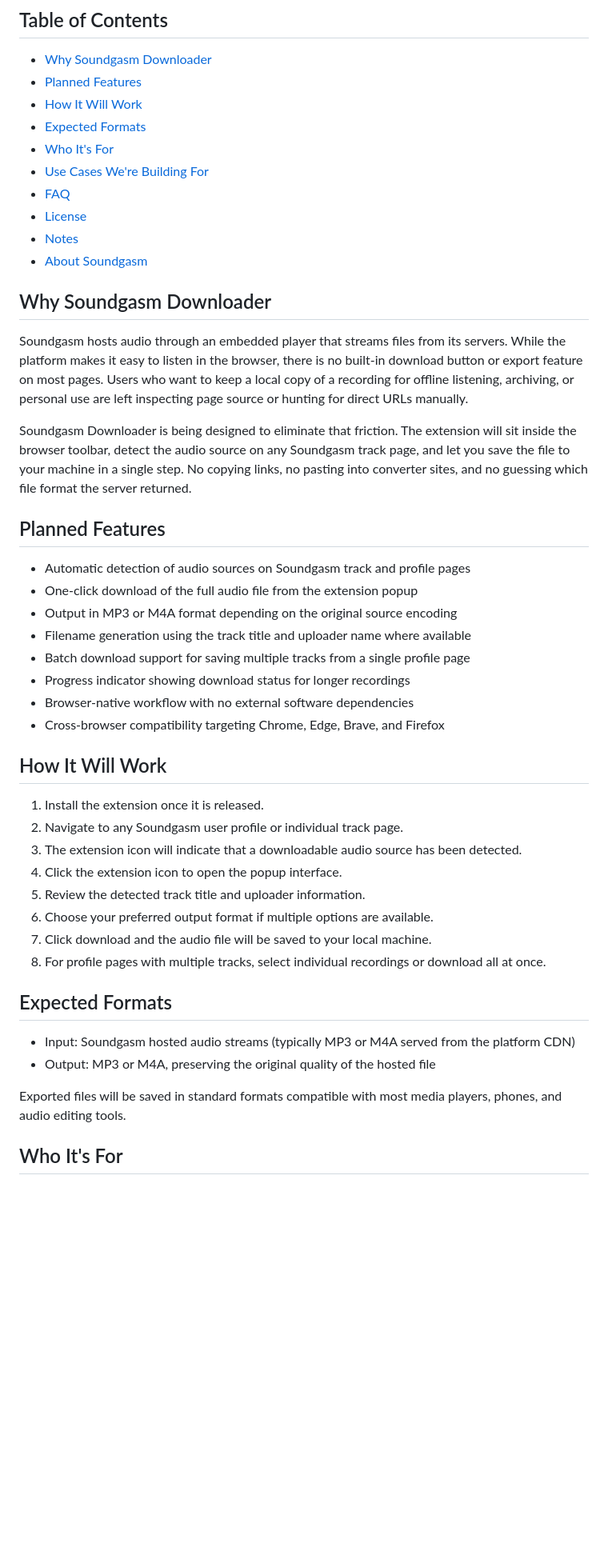
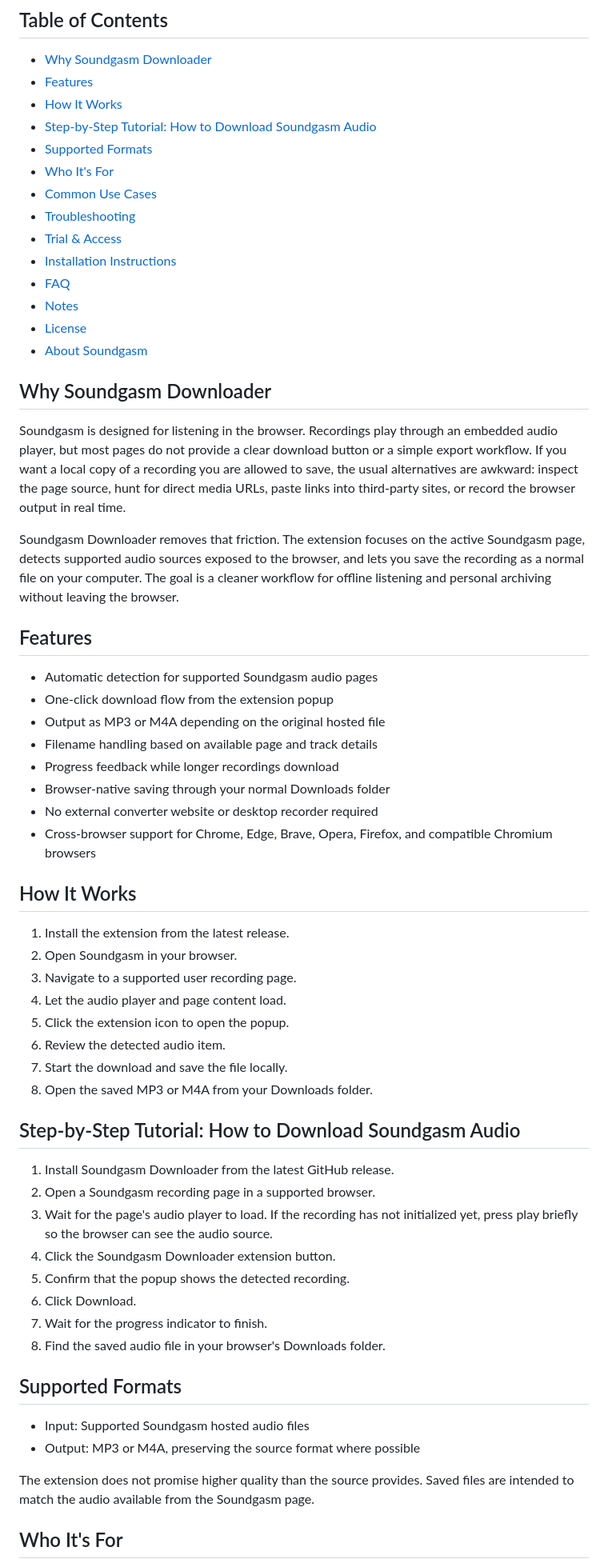
Before and after one commit to serpapps/soundgasm-downloader, a Markdown page: README.md, the part around one of its changes. Shown at 80% size. Drawn GitHub-style; blank space fills up the shorter version.

Commit message:
Update README for released Soundgasm Downloader

```diff
--- a/README.md
+++ b/README.md
@@ -29,50 +25,65 @@ Soundgasm Downloader is an upcoming browser extension that will give users a sim
 ## Table of Contents
 
 - [Why Soundgasm Downloader](#why-soundgasm-downloader)
-- [Planned Features](#planned-features)
-- [How It Will Work](#how-it-will-work)
-- [Expected Formats](#expected-formats)
+- [Features](#features)
+- [How It Works](#how-it-works)
+- [Step-by-Step Tutorial: How to Download Soundgasm Audio](#step-by-step-tutorial-how-to-download-soundgasm-audio)
+- [Supported Formats](#supported-formats)
 - [Who It's For](#who-its-for)
-- [Use Cases We're Building For](#use-cases-were-building-for)
+- [Common Use Cases](#common-use-cases)
+- [Troubleshooting](#troubleshooting)
+- [Trial & Access](#trial--access)
+- [Installation Instructions](#installation-instructions)
 - [FAQ](#faq)
+- [Notes](#notes)
 - [License](#license)
-- [Notes](#notes)
 - [About Soundgasm](#about-soundgasm)
 
 ## Why Soundgasm Downloader
 
-Soundgasm hosts audio through an embedded player that streams files from its servers. While the platform makes it easy to listen in the browser, there is no built-in download button or export feature on most pages. Users who want to keep a local copy of a recording for offline listening, archiving, or personal use are left inspecting page source or hunting for direct URLs manually.
+Soundgasm is designed for listening in the browser. Recordings play through an embedded audio player, but most pages do not provide a clear download button or a simple export workflow. If you want a local copy of a recording you are allowed to save, the usual alternatives are awkward: inspect the page source, hunt for direct media URLs, paste links into third-party sites, or record the browser output in real time.
 
-Soundgasm Downloader is being designed to eliminate that friction. The extension will sit inside the browser toolbar, detect the audio source on any Soundgasm track page, and let you save the file to your machine in a single step. No copying links, no pasting into converter sites, and no guessing which file format the server returned.
+Soundgasm Downloader removes that friction. The extension focuses on the active Soundgasm page, detects supported audio sources exposed to the browser, and lets you save the recording as a normal file on your computer. The goal is a cleaner workflow for offline listening and personal archiving without leaving the browser.
 
-## Planned Features
+## Features
 
-- Automatic detection of audio sources on Soundgasm track and profile pages
-- One-click download of the full audio file from the extension popup
-- Output in MP3 or M4A format depending on the original source encoding
-- Filename generation using the track title and uploader name where available
-- Batch download support for saving multiple tracks from a single profile page
-- Progress indicator showing download status for longer recordings
-- Browser-native workflow with no external software dependencies
-- Cross-browser compatibility targeting Chrome, Edge, Brave, and Firefox
+- Automatic detection for supported Soundgasm audio pages
+- One-click download flow from the extension popup
+- Output as MP3 or M4A depending on the original hosted file
+- Filename handling based on available page and track details
+- Progress feedback while longer recordings download
+- Browser-native saving through your normal Downloads folder
+- No external converter website or desktop recorder required
+- Cross-browser support for Chrome, Edge, Brave, Opera, Firefox, and compatible Chromium browsers
 
-## How It Will Work
+## How It Works
 
-1. Install the extension once it is released.
-2. Navigate to any Soundgasm user profile or individual track page.
-3. The extension icon will indicate that a downloadable audio source has been detected.
-4. Click the extension icon to open the popup interface.
-5. Review the detected track title and uploader information.
-6. Choose your preferred output format if multiple options are available.
-7. Click download and the audio file will be saved to your local machine.
-8. For profile pages with multiple tracks, select individual recordings or download all at once.
+1. Install the extension from the latest release.
+2. Open Soundgasm in your browser.
+3. Navigate to a supported user recording page.
+4. Let the audio player and page content load.
+5. Click the extension icon to open the popup.
+6. Review the detected audio item.
+7. Start the download and save the file locally.
+8. Open the saved MP3 or M4A from your Downloads folder.
 
-## Expected Formats
+## Step-by-Step Tutorial: How to Download Soundgasm Audio
 
-- Input: Soundgasm hosted audio streams (typically MP3 or M4A served from the platform CDN)
-- Output: MP3 or M4A, preserving the original quality of the hosted file
+1. Install Soundgasm Downloader from the latest GitHub release.
+2. Open a Soundgasm recording page in a supported browser.
+3. Wait for the page's audio player to load. If the recording has not initialized yet, press play briefly so the browser can see the audio source.
+4. Click the Soundgasm Downloader extension button.
+5. Confirm that the popup shows the detected recording.
+6. Click Download.
+7. Wait for the progress indicator to finish.
+8. Find the saved audio file in your browser's Downloads folder.
 
-Exported files will be saved in standard formats compatible with most media players, phones, and audio editing tools.
+## Supported Formats
+
+- Input: Supported Soundgasm hosted audio files
+- Output: MP3 or M4A, preserving the source format where possible
+
+The extension does not promise higher quality than the source provides. Saved files are intended to match the audio available from the Soundgasm page.
 
 ## Who It's For
 
```
Also changed, not shown: other parts of README.md (+74 -48 lines).
